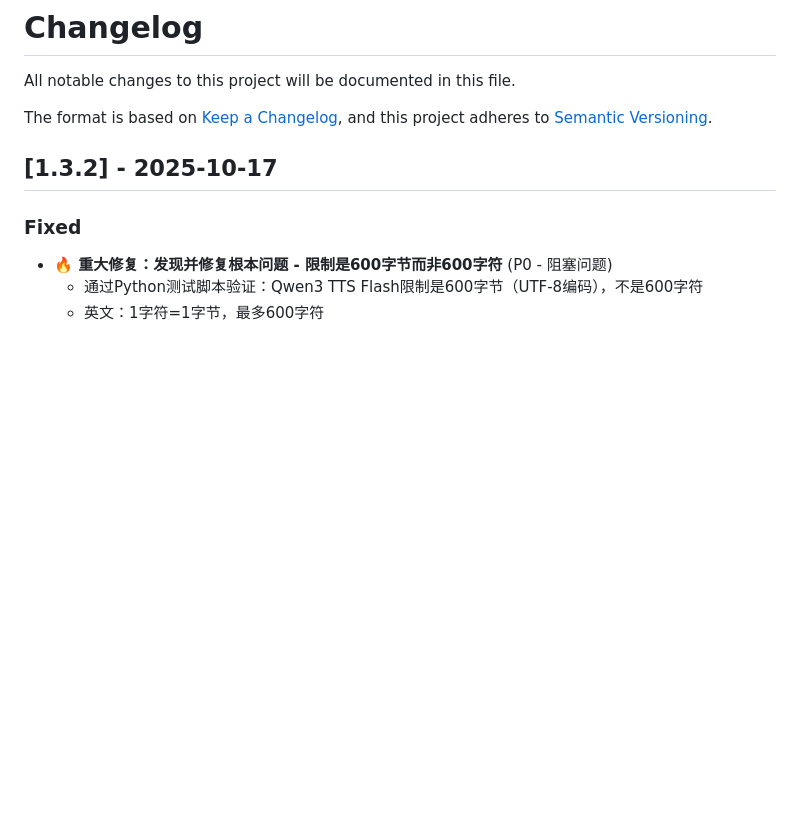
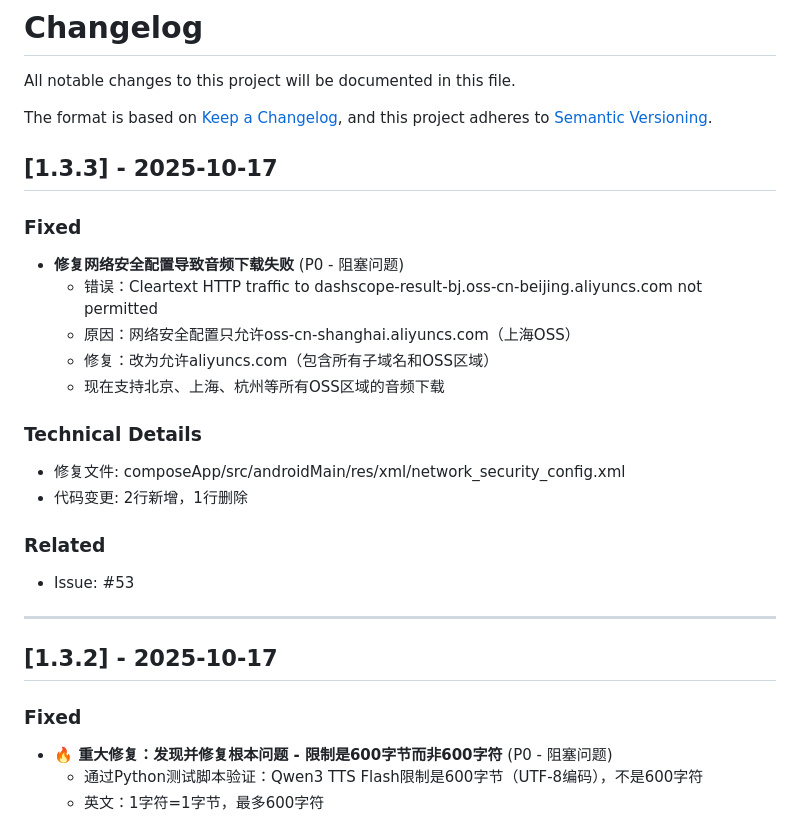
Before and after one commit to persomsad/Audiofy, a Markdown page: CHANGELOG.md, the part around the change. Rendered like a GitHub page; blank space fills up the shorter version.

Commit message:
docs: 更新CHANGELOG for v1.3.3

```diff
--- a/CHANGELOG.md
+++ b/CHANGELOG.md
@@ -4,6 +4,24 @@ All notable changes to this project will be documented in this file.
 
 The format is based on [Keep a Changelog](https://keepachangelog.com/en/1.0.0/),
 and this project adheres to [Semantic Versioning](https://semver.org/spec/v2.0.0.html).
+
+## [1.3.3] - 2025-10-17
+
+### Fixed
+- **修复网络安全配置导致音频下载失败** (P0 - 阻塞问题)
+  - 错误：Cleartext HTTP traffic to dashscope-result-bj.oss-cn-beijing.aliyuncs.com not permitted
+  - 原因：网络安全配置只允许oss-cn-shanghai.aliyuncs.com（上海OSS）
+  - 修复：改为允许aliyuncs.com（包含所有子域名和OSS区域）
+  - 现在支持北京、上海、杭州等所有OSS区域的音频下载
+
+### Technical Details
+- 修复文件: composeApp/src/androidMain/res/xml/network_security_config.xml
+- 代码变更: 2行新增，1行删除
+
+### Related
+- Issue: #53
+
+---
 
 ## [1.3.2] - 2025-10-17
 
```
